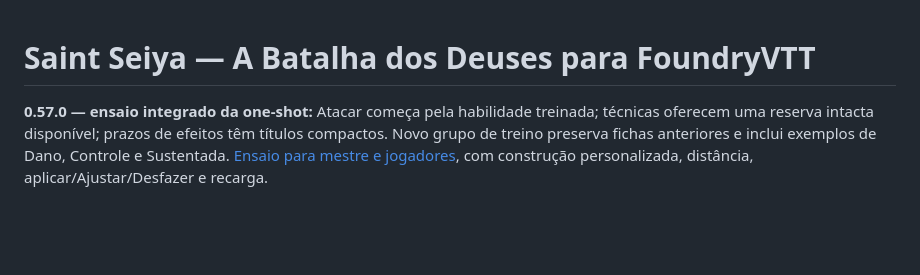
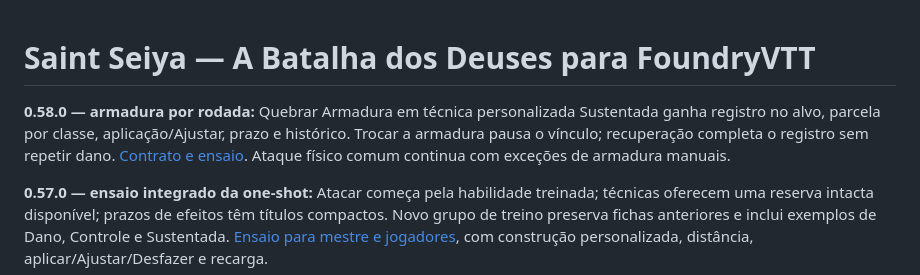
Before and after one commit to LucasSantiago257/gods-battle-ss-foundry, a Markdown page: README.md, the part around the change. Drawn GitHub-style; blank space fills up the shorter version.

Commit message:
Integra Quebrar Armadura Sustentada: README.md

```diff
--- a/README.md
+++ b/README.md
@@ -1,4 +1,6 @@
 # Saint Seiya — A Batalha dos Deuses para FoundryVTT
+
+**0.58.0 — armadura por rodada:** Quebrar Armadura em técnica personalizada Sustentada ganha registro no alvo, parcela por classe, aplicação/Ajustar, prazo e histórico. Trocar a armadura pausa o vínculo; recuperação completa o registro sem repetir dano. [Contrato e ensaio](docs/armadura-recorrente.md). Ataque físico comum continua com exceções de armadura manuais.
 
 **0.57.0 — ensaio integrado da one-shot:** Atacar começa pela habilidade treinada; técnicas oferecem uma reserva intacta disponível; prazos de efeitos têm títulos compactos. Novo grupo de treino preserva fichas anteriores e inclui exemplos de Dano, Controle e Sustentada. [Ensaio para mestre e jogadores](docs/fichas-teste.md), com construção personalizada, distância, aplicar/Ajustar/Desfazer e recarga.
 
```
